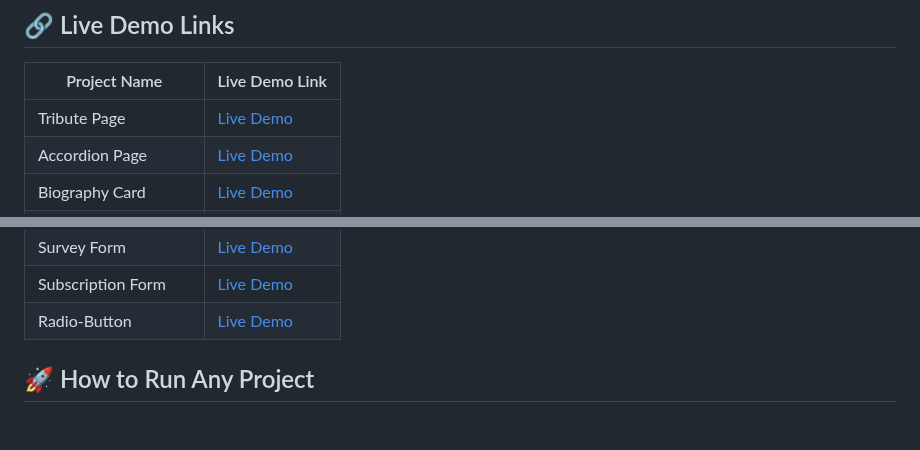
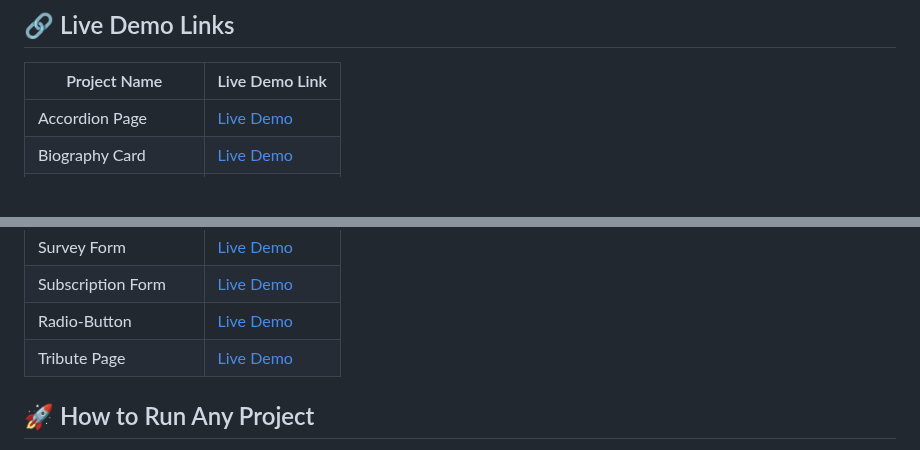
Before and after one commit to Prakruthi-G-H/HTML-AND-CSS-MINI-PROJECTS, a Markdown page: README.md, 2 parts joined by grey strips. Rendered like a GitHub page; blank space fills up the shorter version.

```diff
--- a/README.md
+++ b/README.md
@@ -26,7 +26,6 @@ Each project is placed in its own folder for better organization and learning.
 
 | Project Name         | Live Demo Link                                                   |
 |----------------------|-----------------------------------------------------------------|
-| Tribute Page         | [Live Demo](https://tribute-page-ui.netlify.app)         |
 | Accordion Page           | [Live Demo](https://accordion-page-ui.netlify.app/)    |
 | Biography Card                 | [Live Demo](https://biography-card-ui.netlify.app/)                 |
 | Custom-ScrollBar            | [Live Demo](https://prakruthi-g-h.github.io/HTML-AND-CSS-MINI-PROJECTS/Custom-ScrollBar)            |
@@ -38,7 +37,7 @@ Each project is placed in its own folder for better organization and learning.
 | Survey Form          | [Live Demo](https://prakruthi-g-h.github.io/HTML-AND-CSS-MINI-PROJECTS/Survey%20Form/)        |
 | Subscription Form    | [Live Demo]( https://prakruthi-g-h.github.io/HTML-AND-CSS-MINI-PROJECTS/Subscription%20Form)
 | Radio-Button         |  [Live Demo](https://prakruthi-g-h.github.io/HTML-AND-CSS-MINI-PROJECTS/Radio-Button)
-
+| Tribute Page         | [Live Demo](https://tribute-page-ui.netlify.app)         |
 
 ## 🚀 How to Run Any Project
 
```
